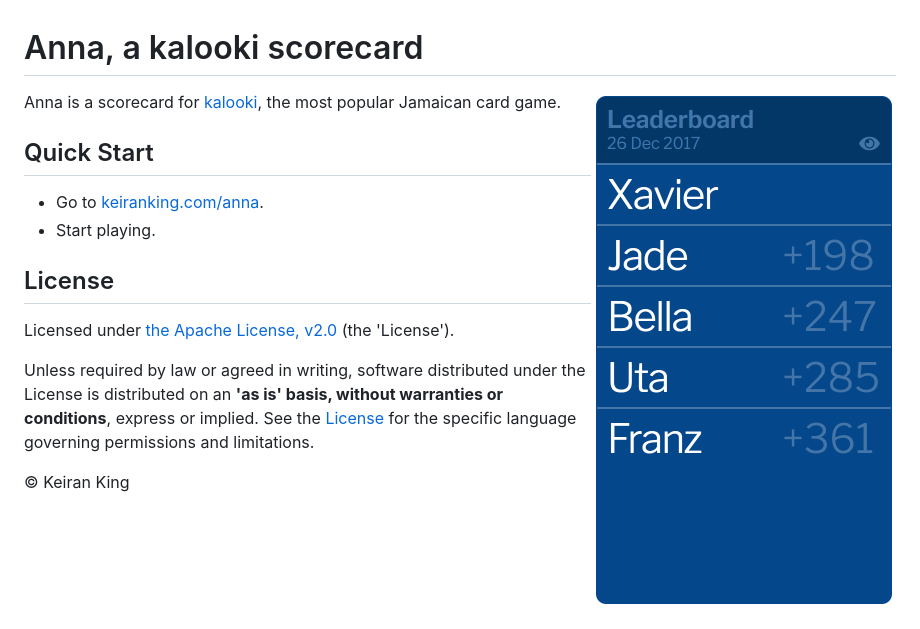
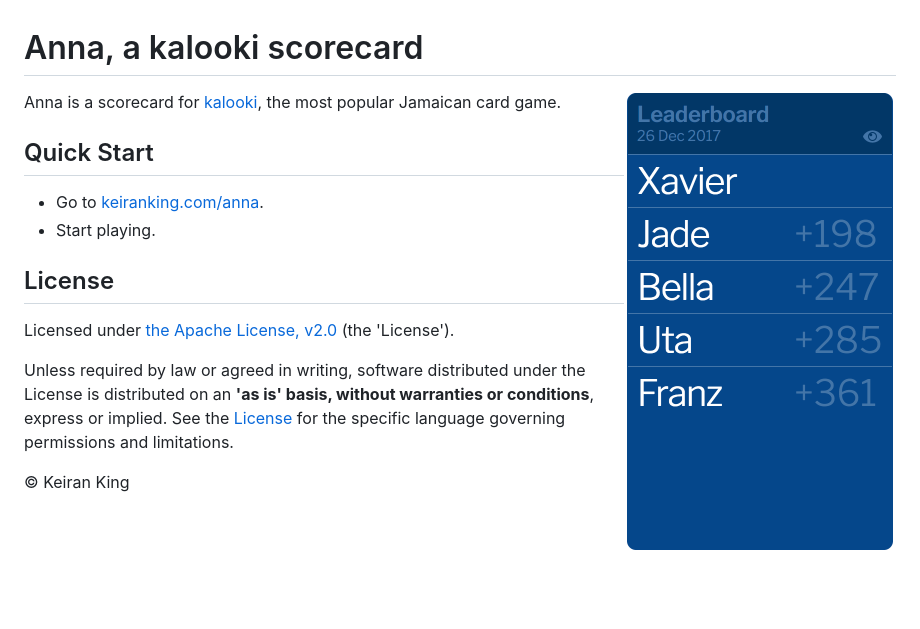
Before and after one commit to keiranking/Anna, a Markdown page: readme.md, the part around the change. Drawn GitHub-style; pictures changed too: images/screenshot.png; blank space fills up the shorter version.

Commit message:
Updated screenshot.

```diff
--- a/readme.md
+++ b/readme.md
@@ -1,6 +1,6 @@
 # Anna, a kalooki scorecard
 
-<img src="images/screenshot.png" align="right" width="305" height="525">
+<img src="images/screenshot.png" align="right" width="272" height="464">
 
 Anna is a scorecard for [kalooki](https://en.wikipedia.org/wiki/Kalooki), the most popular Jamaican card game.
 
```
